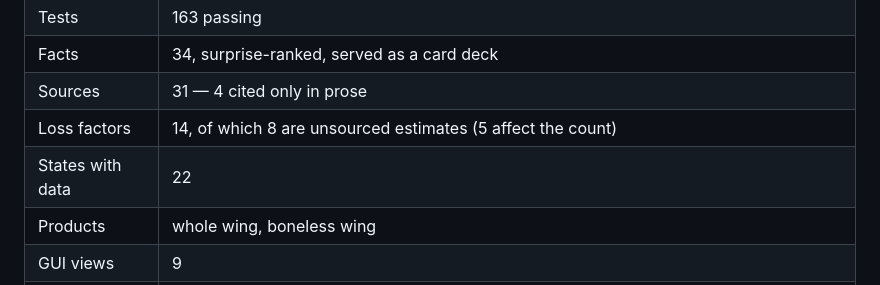
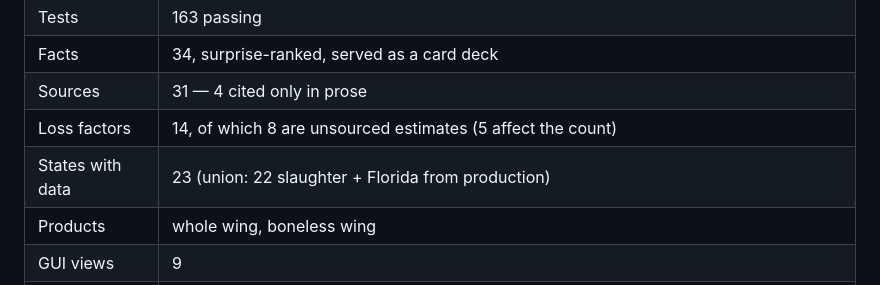
Before and after one commit to gmhoward9289-ops/counting-chicken-wings, a Markdown page: docs/ROADMAP.md, the part around one of its changes. GitHub-like rendering.

```diff
--- a/docs/ROADMAP.md
+++ b/docs/ROADMAP.md
@@ -24,7 +24,7 @@ Status legend: `[ ]` not started · `[~]` in progress · `[x]` done ·
 | Facts | 34, surprise-ranked, served as a card deck |
 | Sources | 31 — 4 cited only in prose |
 | Loss factors | 14, of which 8 are unsourced estimates (5 affect the count) |
-| States with data | 22 |
+| States with data | 23 (union: 22 slaughter + Florida from production) |
 | Products | whole wing, boneless wing |
 | GUI views | 9 |
 | Exports | `wings export` → 25 .txt/.csv files |
```
Also changed, not shown: other parts of docs/ROADMAP.md (+1 -1 lines).
